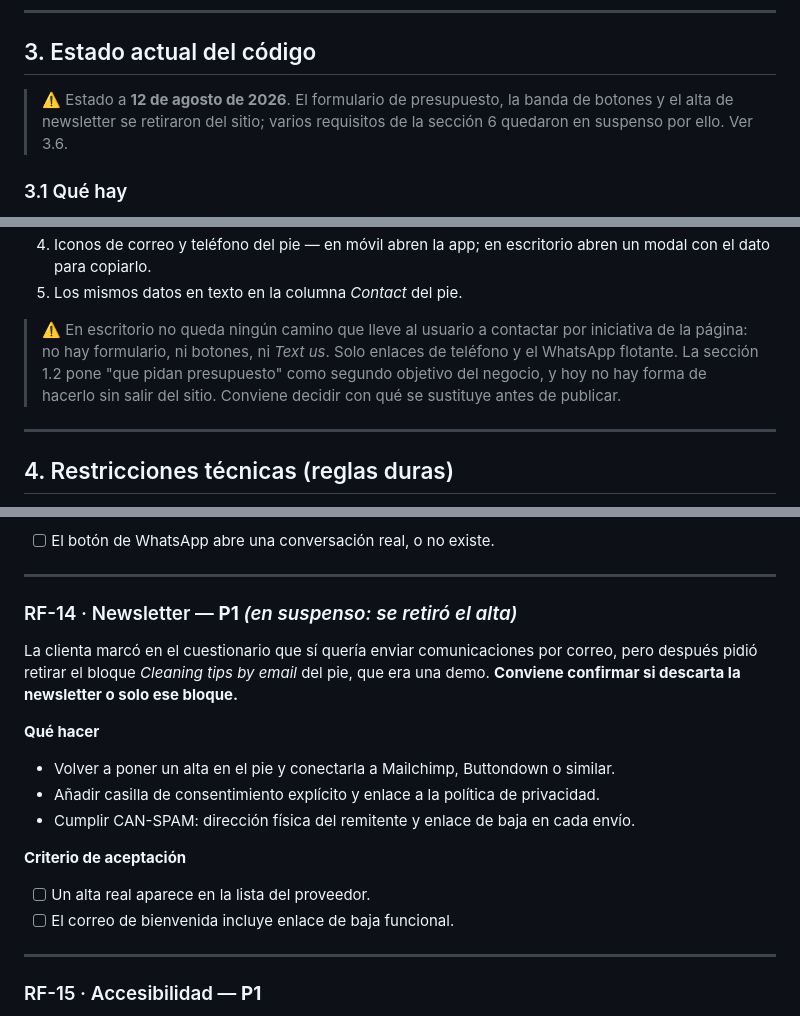
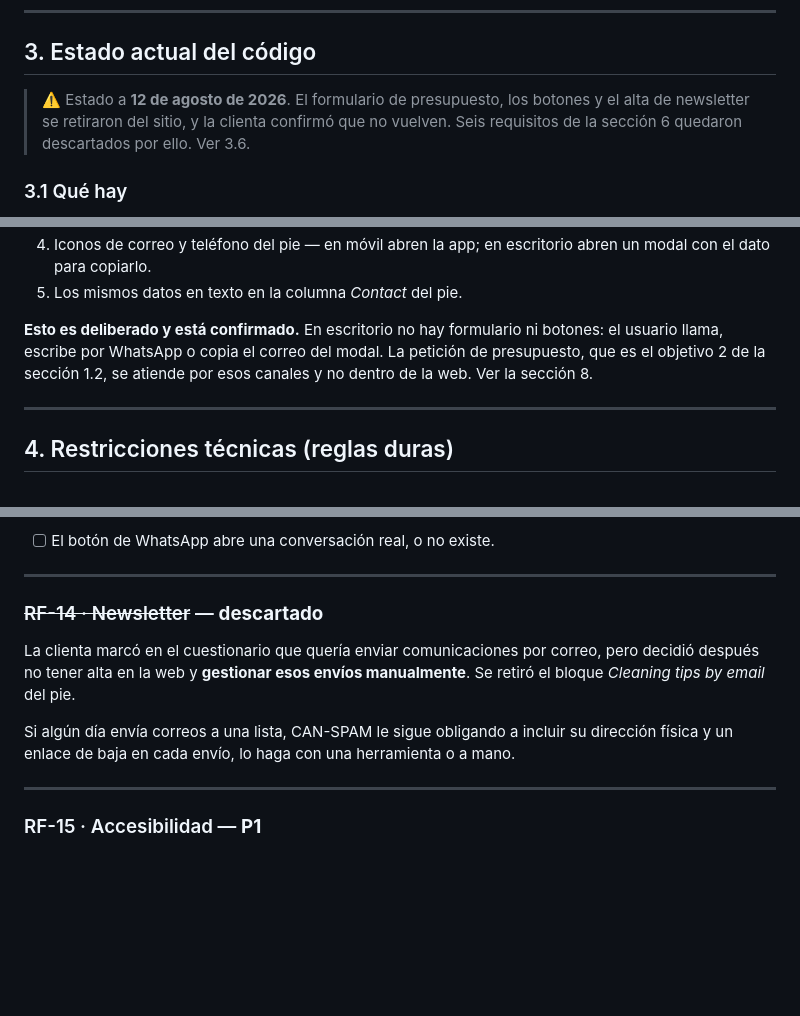
Before and after one commit to HugoVeraGarcia/vicky-cleaning, a Markdown page: ESPECIFICACION-FUNCIONAL.md, 3 parts joined by grey strips. GitHub-like rendering; blank space fills up the shorter version.

```diff
--- a/ESPECIFICACION-FUNCIONAL.md
+++ b/ESPECIFICACION-FUNCIONAL.md
@@ -106,9 +111,9 @@ Todas en Collier, Lee y Charlotte County. La marquesina incluye además tres zon
 
 ## 3. Estado actual del código
 
-> ⚠️ Estado a **12 de agosto de 2026**. El formulario de presupuesto, la banda de
-> botones y el alta de newsletter se retiraron del sitio; varios requisitos de la
-> sección 6 quedaron en suspenso por ello. Ver 3.6.
+> ⚠️ Estado a **12 de agosto de 2026**. El formulario de presupuesto, los botones
+> y el alta de newsletter se retiraron del sitio, y la clienta confirmó que no
+> vuelven. Seis requisitos de la sección 6 quedaron descartados por ello. Ver 3.6.
 
 ### 3.1 Qué hay
 
@@ -228,11 +233,10 @@ honeypot y los valores de cada campo siguen siendo válidos como punto de partid
 4. Iconos de correo y teléfono del pie — en móvil abren la app; en escritorio abren un modal con el dato para copiarlo.
 5. Los mismos datos en texto en la columna *Contact* del pie.
 
-> ⚠️ En escritorio no queda ningún camino que lleve al usuario a contactar por
-> iniciativa de la página: no hay formulario, ni botones, ni *Text us*. Solo
-> enlaces de teléfono y el WhatsApp flotante. La sección 1.2 pone "que pidan
-> presupuesto" como segundo objetivo del negocio, y hoy no hay forma de hacerlo
-> sin salir del sitio. Conviene decidir con qué se sustituye antes de publicar.
+**Esto es deliberado y está confirmado.** En escritorio no hay formulario ni
+botones: el usuario llama, escribe por WhatsApp o copia el correo del modal. La
+petición de presupuesto, que es el objetivo 2 de la sección 1.2, se atiende por
+esos canales y no dentro de la web. Ver la sección 8.
 
 ---
 
@@ -516,20 +520,11 @@ El botón apunta a `wa.me/12392856103`. Si ese número no está dado de alta en
 
 ---
 
-### RF-14 · Newsletter — **P1** *(en suspenso: se retiró el alta)*
+### ~~RF-14 · Newsletter~~ — **descartado**
 
-La clienta marcó en el cuestionario que sí quería enviar comunicaciones por correo, pero después pidió retirar el bloque *Cleaning tips by email* del pie, que era una demo. **Conviene confirmar si descarta la newsletter o solo ese bloque.**
+La clienta marcó en el cuestionario que quería enviar comunicaciones por correo, pero decidió después no tener alta en la web y **gestionar esos envíos manualmente**. Se retiró el bloque *Cleaning tips by email* del pie.
 
-**Qué hacer**
-
-- Volver a poner un alta en el pie y conectarla a Mailchimp, Buttondown o similar.
-- Añadir casilla de consentimiento explícito y enlace a la política de privacidad.
-- Cumplir CAN-SPAM: dirección física del remitente y enlace de baja en cada envío.
-
-**Criterio de aceptación**
-
-- [ ] Un alta real aparece en la lista del proveedor.
-- [ ] El correo de bienvenida incluye enlace de baja funcional.
+Si algún día envía correos a una lista, CAN-SPAM le sigue obligando a incluir su dirección física y un enlace de baja en cada envío, lo haga con una herramienta o a mano.
 
 ---
 
```
Also changed, not shown: other parts of ESPECIFICACION-FUNCIONAL.md (+42 -27 lines).
